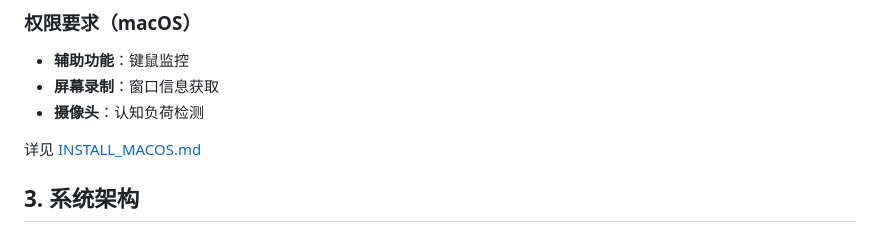
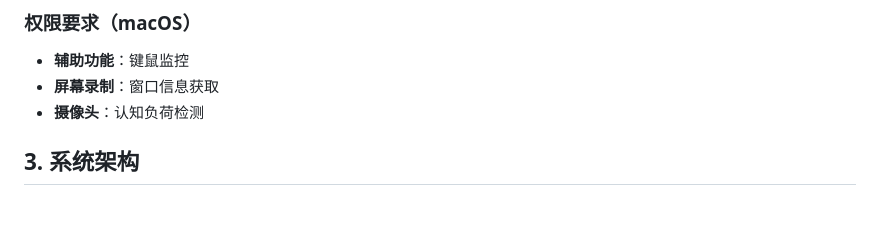
Before and after one commit to wangsc18/CogAgent, a Markdown page: README.md, the part around the change. GitHub-like rendering; blank space fills up the shorter version.

Commit message:
更新说明

```diff
--- a/README.md
+++ b/README.md
@@ -44,8 +44,6 @@ hypercorn web_app:app --bind 0.0.0.0:5001
 - **辅助功能**：键鼠监控
 - **屏幕录制**：窗口信息获取
 - **摄像头**：认知负荷检测
-
-详见 [INSTALL_MACOS.md](INSTALL_MACOS.md)
 
 ## 3. 系统架构
 
```
